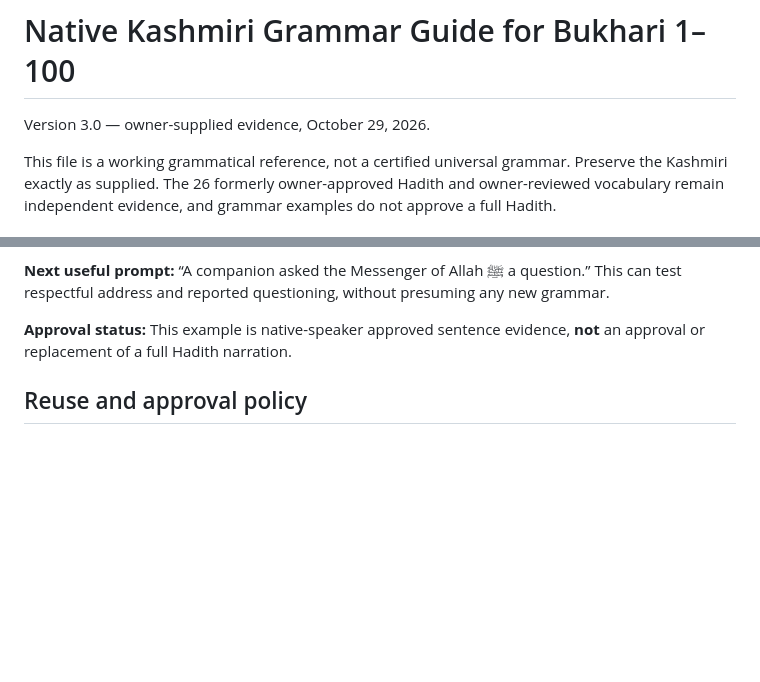
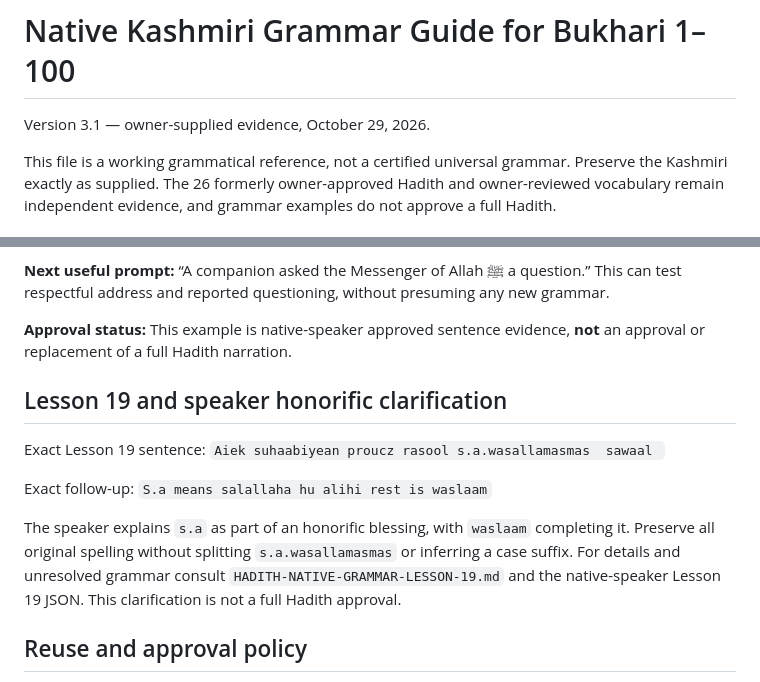
Before and after one commit to sameerahmad86232/cipher, a Markdown page: training-data/HADITH-NATIVE-GRAMMAR-GUIDE.md, 2 parts joined by grey strips. GitHub-like rendering; blank space fills up the shorter version.

Commit message:
Reference lesson 19 and honorific explanation in grammar guide

```diff
--- a/training-data/HADITH-NATIVE-GRAMMAR-GUIDE.md
+++ b/training-data/HADITH-NATIVE-GRAMMAR-GUIDE.md
@@ -1,5 +1,5 @@
 # Native Kashmiri Grammar Guide for Bukhari 1–100
-Version 3.0 — owner-supplied evidence, October 29, 2026.
+Version 3.1 — owner-supplied evidence, October 29, 2026.
 
 This file is a working grammatical reference, not a certified universal grammar. Preserve the Kashmiri exactly as supplied. The 26 formerly owner-approved Hadith and owner-reviewed vocabulary remain independent evidence, and grammar examples do not approve a full Hadith.
 
@@ -357,6 +357,14 @@ Source fidelity: Two spaces occur between `deout` and `khean`. Preserve this exa
 
 **Approval status:** This example is native-speaker approved sentence evidence, **not** an approval or replacement of a full Hadith narration.
 
+## Lesson 19 and speaker honorific clarification
+
+Exact Lesson 19 sentence: `Aiek suhaabiyean proucz rasool s.a.wasallamasmas  sawaal `
+
+Exact follow-up: `S.a means salallaha hu alihi rest is waslaam`
+
+The speaker explains `s.a` as part of an honorific blessing, with `waslaam` completing it. Preserve all original spelling without splitting `s.a.wasallamasmas` or inferring a case suffix. For details and unresolved grammar consult `HADITH-NATIVE-GRAMMAR-LESSON-19.md` and the native-speaker Lesson 19 JSON. This clarification is not a full Hadith approval.
+
 ## Reuse and approval policy
 - Keep exact Romanized or Kashmiri-script spellings, punctuation and alternatives in the source records.
 - Distinguish *native-speaker example* from *inferred grammatical rule*.
```
